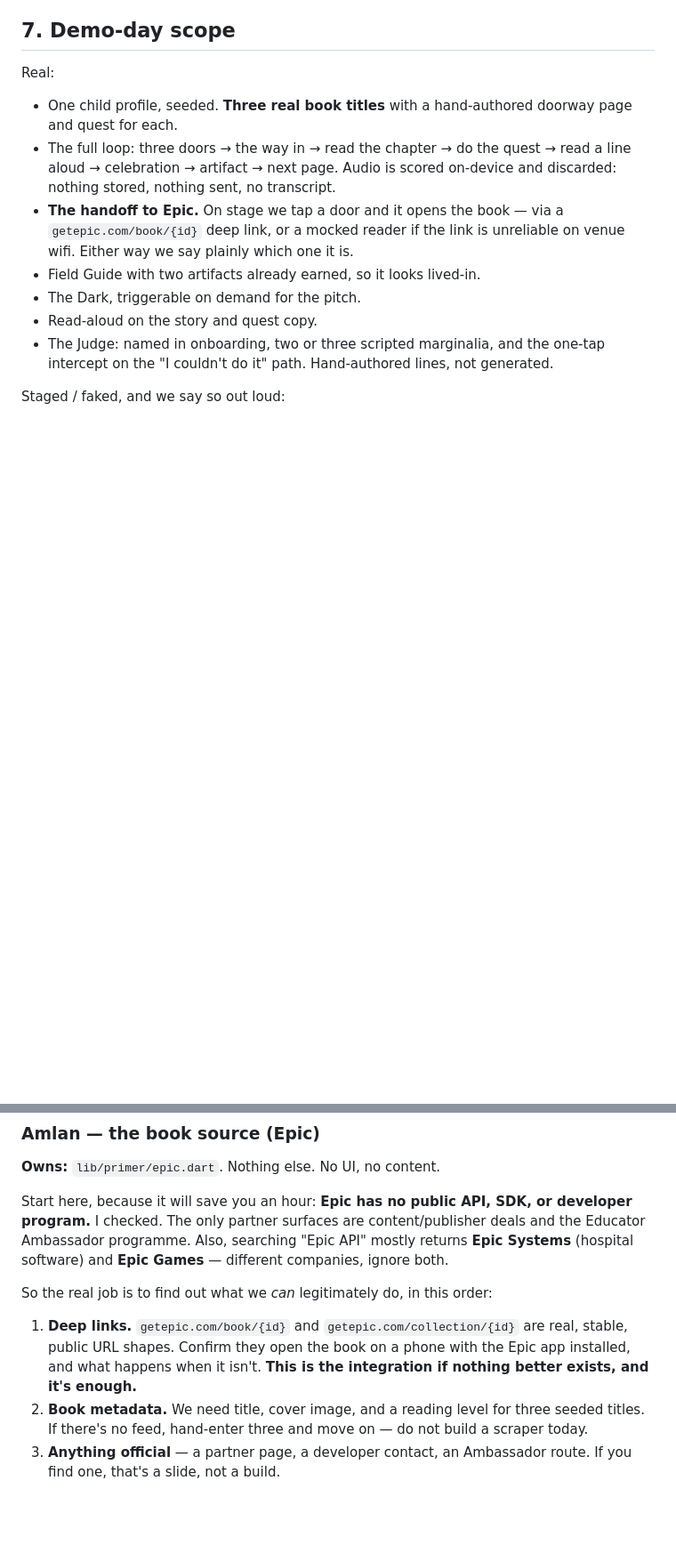
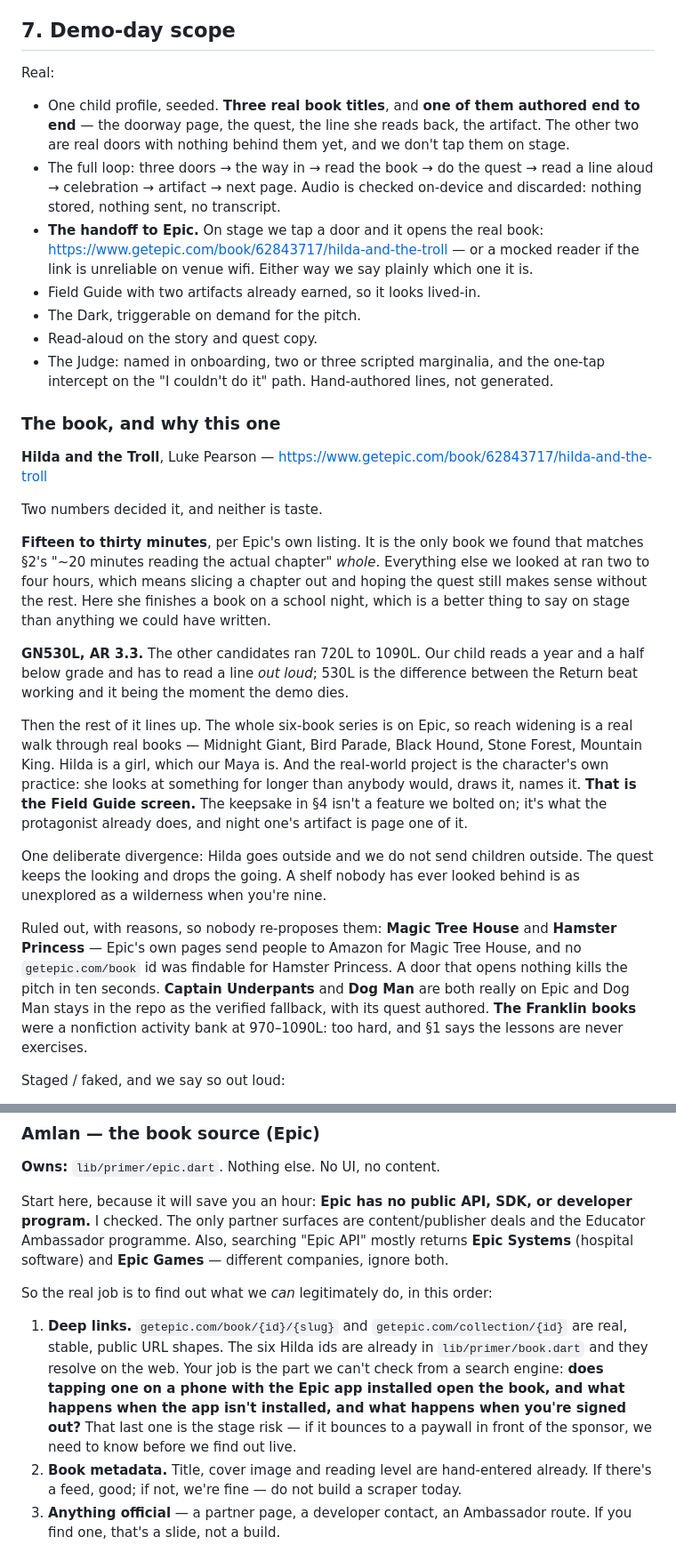
Before and after one commit to Mark-lichman/stanford-edtech-hackathon, a Markdown page: PLAN.md, 2 parts joined by grey strips. Shown at 89% size. GitHub-like rendering; blank space fills up the shorter version.

Commit message:
Settle the book in the plan: Hilda and the Troll
Records why, so nobody reopens it at hour six: fifteen to thirty minutes, which
is the only book that matches the twenty-minute read whole rather than sliced,
and GN530L against 720-1090L for everything else, which is what makes the
read-aloud beat survivable for a child reading a year and a half behind.

Also records what was ruled out and why. Magic Tree House and Hamster Princess
have no working Epic book link; a door that opens nothing kills the pitch in ten
seconds.

Retargets Amlan at the question a search engine cannot answer: whether the deep
link survives a phone with no Epic app and a signed-out account.

Co-Authored-By: Claude Opus 5 (1M context) <noreply@anthropic.com>

```diff
--- a/PLAN.md
+++ b/PLAN.md
@@ -178,20 +178,63 @@ SEL benefit. It's a character in a story.
 ## 7. Demo-day scope
 
 Real:
-- One child profile, seeded. **Three real book titles** with a hand-authored
-  doorway page and quest for each.
-- The full loop: three doors → the way in → read the chapter → do the quest →
-  read a line aloud → celebration → artifact → next page. Audio is scored
+- One child profile, seeded. **Three real book titles**, and **one of them
+  authored end to end** — the doorway page, the quest, the line she reads back,
+  the artifact. The other two are real doors with nothing behind them yet, and
+  we don't tap them on stage.
+- The full loop: three doors → the way in → read the book → do the quest →
+  read a line aloud → celebration → artifact → next page. Audio is checked
   on-device and discarded: nothing stored, nothing sent, no transcript.
-- **The handoff to Epic.** On stage we tap a door and it opens the book — via a
-  `getepic.com/book/{id}` deep link, or a mocked reader if the link is
-  unreliable on venue wifi. Either way we say plainly which one it is.
+- **The handoff to Epic.** On stage we tap a door and it opens the real book:
+  https://www.getepic.com/book/62843717/hilda-and-the-troll — or a mocked
+  reader if the link is unreliable on venue wifi. Either way we say plainly
+  which one it is.
 - Field Guide with two artifacts already earned, so it looks lived-in.
 - The Dark, triggerable on demand for the pitch.
 - Read-aloud on the story and quest copy.
 - The Judge: named in onboarding, two or three scripted marginalia, and the
   one-tap intercept on the "I couldn't do it" path. Hand-authored lines, not
   generated.
+
+### The book, and why this one
+
+**Hilda and the Troll**, Luke Pearson —
+https://www.getepic.com/book/62843717/hilda-and-the-troll
+
+Two numbers decided it, and neither is taste.
+
+**Fifteen to thirty minutes**, per Epic's own listing. It is the only book we
+found that matches §2's "~20 minutes reading the actual chapter" *whole*.
+Everything else we looked at ran two to four hours, which means slicing a
+chapter out and hoping the quest still makes sense without the rest. Here she
+finishes a book on a school night, which is a better thing to say on stage than
+anything we could have written.
+
+**GN530L, AR 3.3.** The other candidates ran 720L to 1090L. Our child reads a
+year and a half below grade and has to read a line *out loud*; 530L is the
+difference between the Return beat working and it being the moment the demo
+dies.
+
+Then the rest of it lines up. The whole six-book series is on Epic, so reach
+widening is a real walk through real books — Midnight Giant, Bird Parade, Black
+Hound, Stone Forest, Mountain King. Hilda is a girl, which our Maya is. And the
+real-world project is the character's own practice: she looks at something for
+longer than anybody would, draws it, names it. **That is the Field Guide
+screen.** The keepsake in §4 isn't a feature we bolted on; it's what the
+protagonist already does, and night one's artifact is page one of it.
+
+One deliberate divergence: Hilda goes outside and we do not send children
+outside. The quest keeps the looking and drops the going. A shelf nobody has
+ever looked behind is as unexplored as a wilderness when you're nine.
+
+Ruled out, with reasons, so nobody re-proposes them: **Magic Tree House** and
+**Hamster Princess** — Epic's own pages send people to Amazon for Magic Tree
+House, and no `getepic.com/book` id was findable for Hamster Princess. A door
+that opens nothing kills the pitch in ten seconds. **Captain Underpants** and
+**Dog Man** are both really on Epic and Dog Man stays in the repo as the
+verified fallback, with its quest authored. **The Franklin books** were a
+nonfiction activity bank at 970–1090L: too hard, and §1 says the lessons are
+never exercises.
 
 Staged / faked, and we say so out loud:
 - No Epic integration. Assume no public API; book + chapter data is seeded, and
@@ -219,13 +262,17 @@ companies, ignore both.
 
 So the real job is to find out what we *can* legitimately do, in this order:
 
-1. **Deep links.** `getepic.com/book/{id}` and `getepic.com/collection/{id}`
-   are real, stable, public URL shapes. Confirm they open the book on a phone
-   with the Epic app installed, and what happens when it isn't. **This is the
-   integration if nothing better exists, and it's enough.**
-2. **Book metadata.** We need title, cover image, and a reading level for three
-   seeded titles. If there's no feed, hand-enter three and move on — do not
-   build a scraper today.
+1. **Deep links.** `getepic.com/book/{id}/{slug}` and
+   `getepic.com/collection/{id}` are real, stable, public URL shapes. The six
+   Hilda ids are already in `lib/primer/book.dart` and they resolve on the web.
+   Your job is the part we can't check from a search engine: **does tapping one
+   on a phone with the Epic app installed open the book, and what happens when
+   the app isn't installed, and what happens when you're signed out?** That
+   last one is the stage risk — if it bounces to a paywall in front of the
+   sponsor, we need to know before we find out live.
+2. **Book metadata.** Title, cover image and reading level are hand-entered
+   already. If there's a feed, good; if not, we're fine — do not build a
+   scraper today.
 3. **Anything official** — a partner page, a developer contact, an Ambassador
    route. If you find one, that's a slide, not a build.
 
```
Also changed, not shown: other parts of PLAN.md (+5 -2 lines).
